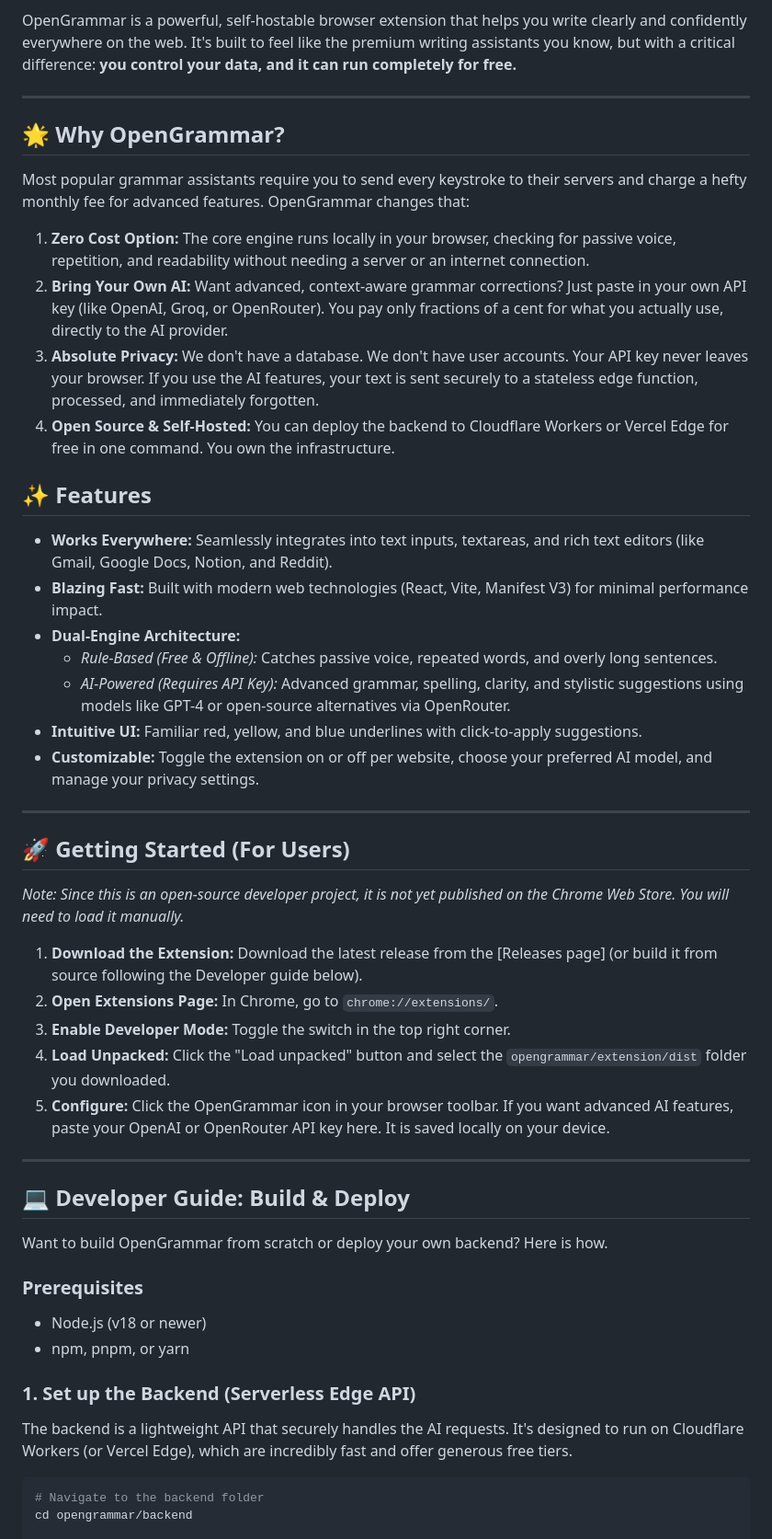
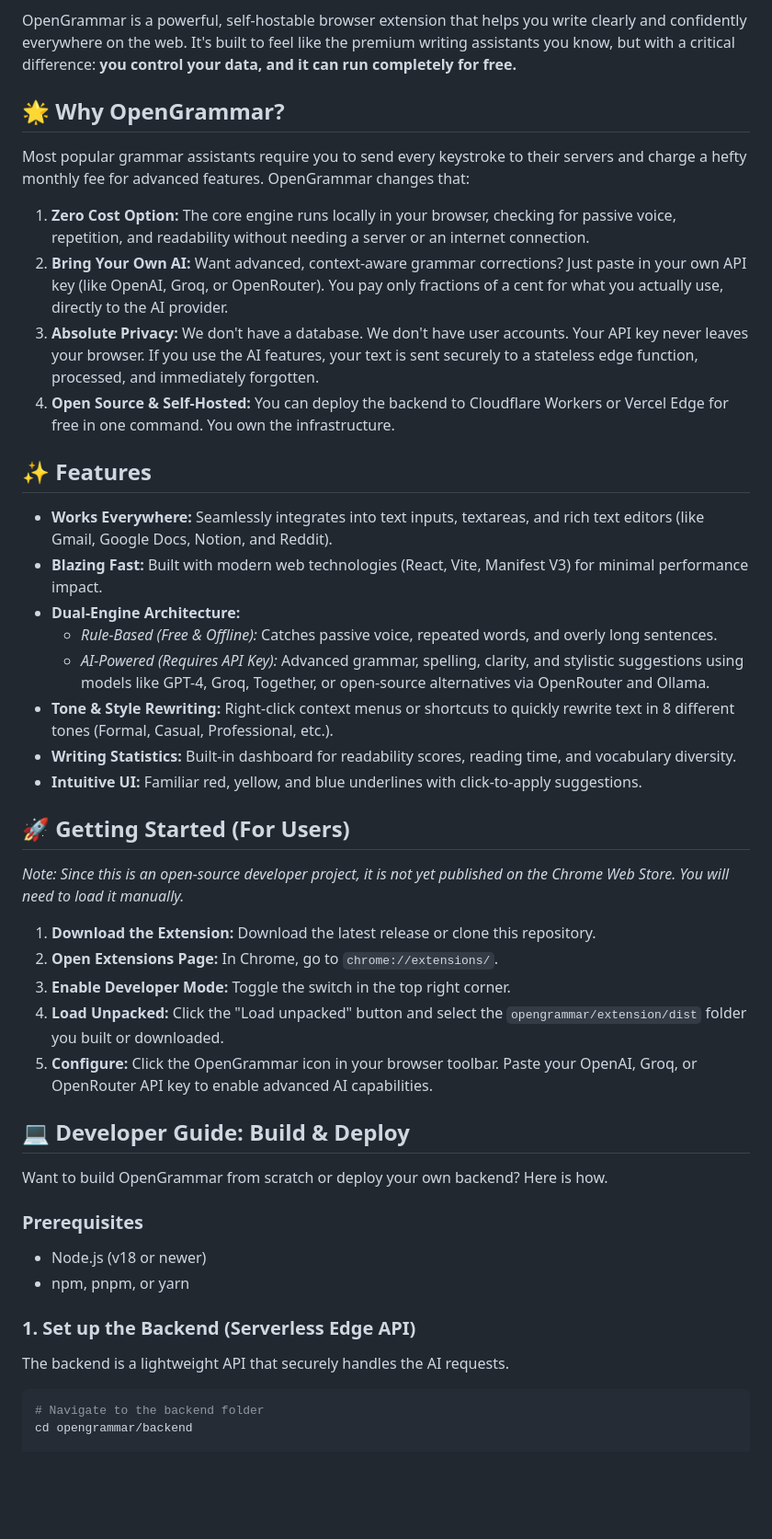
Before and after one commit to swadhinbiswas/opengrammar, a Markdown page: README.md, the part around one of its changes. Shown at 92% size. Rendered like a GitHub page; blank space fills up the shorter version.

Commit message:
feat(core): Update README.md (Commit #1)

````diff
--- a/README.md
+++ b/README.md
@@ -4,40 +16,35 @@
 
 OpenGrammar is a powerful, self-hostable browser extension that helps you write clearly and confidently everywhere on the web. It's built to feel like the premium writing assistants you know, but with a critical difference: **you control your data, and it can run completely for free.**
-
----
 
 ## 🌟 Why OpenGrammar?
 
 Most popular grammar assistants require you to send every keystroke to their servers and charge a hefty monthly fee for advanced features. OpenGrammar changes that:
 
-1.  **Zero Cost Option:** The core engine runs locally in your browser, checking for passive voice, repetition, and readability without needing a server or an internet connection.
-2.  **Bring Your Own AI:** Want advanced, context-aware grammar corrections? Just paste in your own API key (like OpenAI, Groq, or OpenRouter). You pay only fractions of a cent for what you actually use, directly to the AI provider.
-3.  **Absolute Privacy:** We don't have a database. We don't have user accounts. Your API key never leaves your browser. If you use the AI features, your text is sent securely to a stateless edge function, processed, and immediately forgotten.
-4.  **Open Source & Self-Hosted:** You can deploy the backend to Cloudflare Workers or Vercel Edge for free in one command. You own the infrastructure.
+1. **Zero Cost Option:** The core engine runs locally in your browser, checking for passive voice, repetition, and readability without needing a server or an internet connection.
+2. **Bring Your Own AI:** Want advanced, context-aware grammar corrections? Just paste in your own API key (like OpenAI, Groq, or OpenRouter). You pay only fractions of a cent for what you actually use, directly to the AI provider.
+3. **Absolute Privacy:** We don't have a database. We don't have user accounts. Your API key never leaves your browser. If you use the AI features, your text is sent securely to a stateless edge function, processed, and immediately forgotten.
+4. **Open Source & Self-Hosted:** You can deploy the backend to Cloudflare Workers or Vercel Edge for free in one command. You own the infrastructure.
 
 ## ✨ Features
 
--   **Works Everywhere:** Seamlessly integrates into text inputs, textareas, and rich text editors (like Gmail, Google Docs, Notion, and Reddit).
--   **Blazing Fast:** Built with modern web technologies (React, Vite, Manifest V3) for minimal performance impact.
--   **Dual-Engine Architecture:**
-    -   *Rule-Based (Free & Offline):* Catches passive voice, repeated words, and overly long sentences.
-    -   *AI-Powered (Requires API Key):* Advanced grammar, spelling, clarity, and stylistic suggestions using models like GPT-4 or open-source alternatives via OpenRouter.
--   **Intuitive UI:** Familiar red, yellow, and blue underlines with click-to-apply suggestions.
--   **Customizable:** Toggle the extension on or off per website, choose your preferred AI model, and manage your privacy settings.
-
----
+- **Works Everywhere:** Seamlessly integrates into text inputs, textareas, and rich text editors (like Gmail, Google Docs, Notion, and Reddit).
+- **Blazing Fast:** Built with modern web technologies (React, Vite, Manifest V3) for minimal performance impact.
+- **Dual-Engine Architecture:**
+  - *Rule-Based (Free & Offline):* Catches passive voice, repeated words, and overly long sentences.
+  - *AI-Powered (Requires API Key):* Advanced grammar, spelling, clarity, and stylistic suggestions using models like GPT-4, Groq, Together, or open-source alternatives via OpenRouter and Ollama.
+- **Tone & Style Rewriting:** Right-click context menus or shortcuts to quickly rewrite text in 8 different tones (Formal, Casual, Professional, etc.).
+- **Writing Statistics:** Built-in dashboard for readability scores, reading time, and vocabulary diversity.
+- **Intuitive UI:** Familiar red, yellow, and blue underlines with click-to-apply suggestions.
 
 ## 🚀 Getting Started (For Users)
 
 *Note: Since this is an open-source developer project, it is not yet published on the Chrome Web Store. You will need to load it manually.*
 
-1.  **Download the Extension:** Download the latest release from the [Releases page] (or build it from source following the Developer guide below).
-2.  **Open Extensions Page:** In Chrome, go to `chrome://extensions/`.
-3.  **Enable Developer Mode:** Toggle the switch in the top right corner.
-4.  **Load Unpacked:** Click the "Load unpacked" button and select the `opengrammar/extension/dist` folder you downloaded.
-5.  **Configure:** Click the OpenGrammar icon in your browser toolbar. If you want advanced AI features, paste your OpenAI or OpenRouter API key here. It is saved locally on your device.
-
----
+1. **Download the Extension:** Download the latest release or clone this repository.
+2. **Open Extensions Page:** In Chrome, go to `chrome://extensions/`.
+3. **Enable Developer Mode:** Toggle the switch in the top right corner.
+4. **Load Unpacked:** Click the "Load unpacked" button and select the `opengrammar/extension/dist` folder you built or downloaded.
+5. **Configure:** Click the OpenGrammar icon in your browser toolbar. Paste your OpenAI, Groq, or OpenRouter API key to enable advanced AI capabilities.
 
 ## 💻 Developer Guide: Build & Deploy
 
@@ -45,12 +52,12 @@ Want to build OpenGrammar from scratch or deploy your own backend? Here is how.
 
 ### Prerequisites
 
--   Node.js (v18 or newer)
--   npm, pnpm, or yarn
+- Node.js (v18 or newer)
+- npm, pnpm, or yarn
 
 ### 1. Set up the Backend (Serverless Edge API)
 
-The backend is a lightweight API that securely handles the AI requests. It's designed to run on Cloudflare Workers (or Vercel Edge), which are incredibly fast and offer generous free tiers.
+The backend is a lightweight API that securely handles the AI requests.
 
 ```bash
 # Navigate to the backend folder
````
Also changed, not shown: other parts of README.md (+19 -7 lines).
